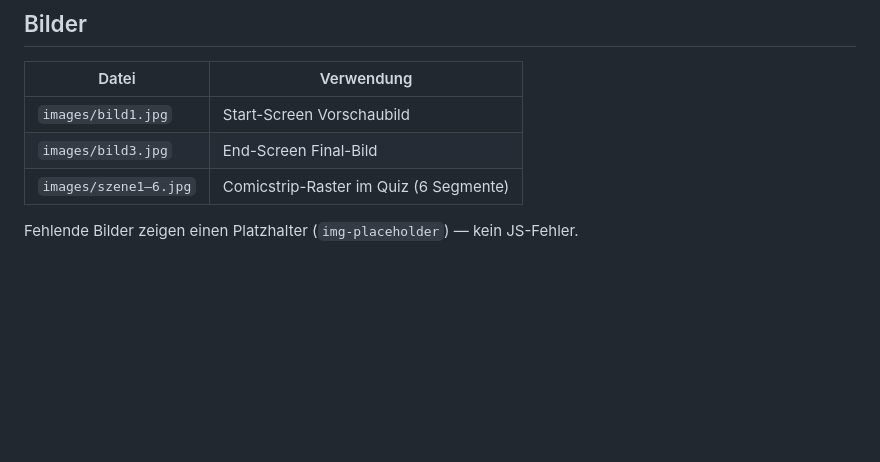
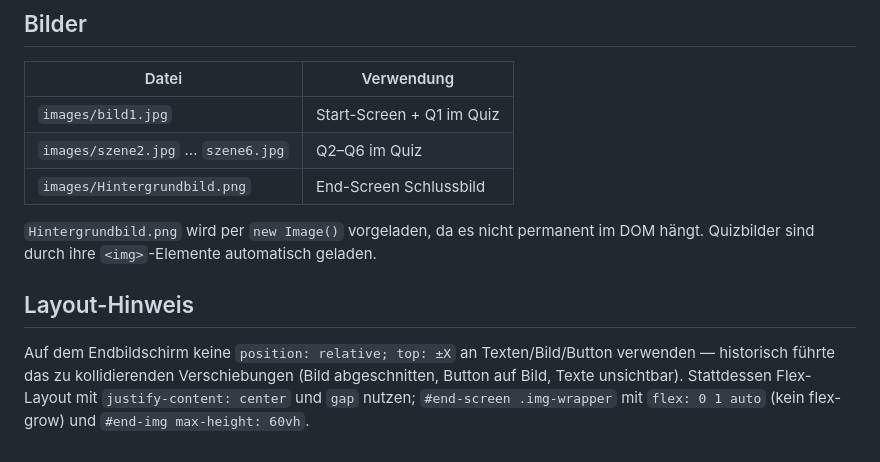
Before and after one commit to timbleck/timbleck.github.io, a Markdown page: quiz-app/CLAUDE.md, the part around one of its changes. Rendered like a GitHub page; blank space fills up the shorter version.

```diff
--- a/quiz-app/CLAUDE.md
+++ b/quiz-app/CLAUDE.md
@@ -53,8 +80,12 @@ Frage;Richtige Antwort;Falsche Antwort 1, Falsche Antwort 2
 
 | Datei | Verwendung |
 |---|---|
-| `images/bild1.jpg` | Start-Screen Vorschaubild |
-| `images/bild3.jpg` | End-Screen Final-Bild |
-| `images/szene1–6.jpg` | Comicstrip-Raster im Quiz (6 Segmente) |
+| `images/bild1.jpg` | Start-Screen + Q1 im Quiz |
+| `images/szene2.jpg` … `szene6.jpg` | Q2–Q6 im Quiz |
+| `images/Hintergrundbild.png` | End-Screen Schlussbild |
 
-Fehlende Bilder zeigen einen Platzhalter (`img-placeholder`) — kein JS-Fehler.
+`Hintergrundbild.png` wird per `new Image()` vorgeladen, da es nicht permanent im DOM hängt. Quizbilder sind durch ihre `<img>`-Elemente automatisch geladen.
+
+## Layout-Hinweis
+
+Auf dem Endbildschirm keine `position: relative; top: ±X` an Texten/Bild/Button verwenden — historisch führte das zu kollidierenden Verschiebungen (Bild abgeschnitten, Button auf Bild, Texte unsichtbar). Stattdessen Flex-Layout mit `justify-content: center` und `gap` nutzen; `#end-screen .img-wrapper` mit `flex: 0 1 auto` (kein flex-grow) und `#end-img max-height: 60vh`.
```
Also changed, not shown: other parts of quiz-app/CLAUDE.md (+51 -24 lines).
